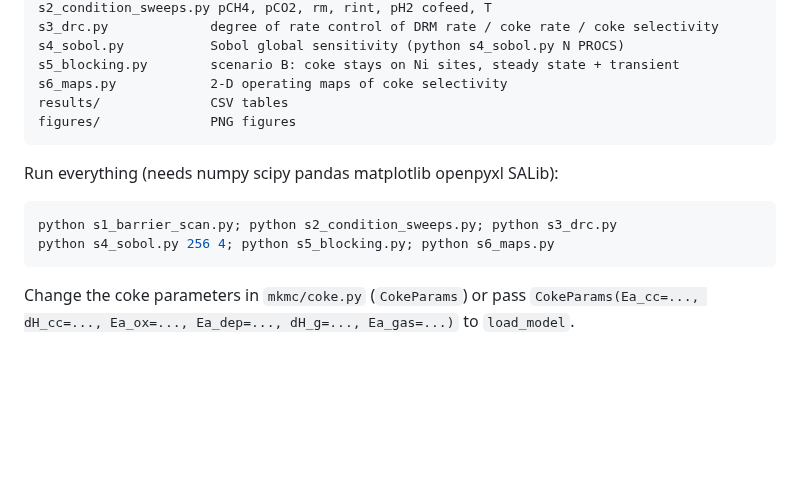
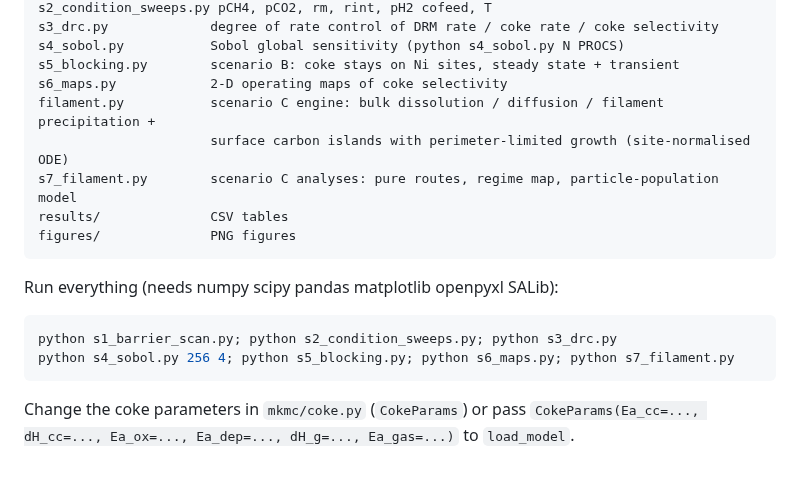
Before and after one commit to jinlijin6090/Usedcardata, a Markdown page: drm_mkm_coke/README.md, the part around the change. GitHub-like rendering; blank space fills up the shorter version.

````diff
--- a/drm_mkm_coke/README.md
+++ b/drm_mkm_coke/README.md
@@ -17,6 +17,9 @@ s3_drc.py             degree of rate control of DRM rate / coke rate / coke sele
 s4_sobol.py           Sobol global sensitivity (python s4_sobol.py N PROCS)
 s5_blocking.py        scenario B: coke stays on Ni sites, steady state + transient
 s6_maps.py            2-D operating maps of coke selectivity
+filament.py           scenario C engine: bulk dissolution / diffusion / filament precipitation +
+                      surface carbon islands with perimeter-limited growth (site-normalised ODE)
+s7_filament.py        scenario C analyses: pure routes, regime map, particle-population model
 results/              CSV tables
 figures/              PNG figures
 ```
@@ -25,7 +28,7 @@ Run everything (needs numpy scipy pandas matplotlib openpyxl SALib):
 
 ```bash
 python s1_barrier_scan.py; python s2_condition_sweeps.py; python s3_drc.py
-python s4_sobol.py 256 4; python s5_blocking.py; python s6_maps.py
+python s4_sobol.py 256 4; python s5_blocking.py; python s6_maps.py; python s7_filament.py
 ```
 
 Change the coke parameters in `mkmc/coke.py` (`CokeParams`) or pass
````
Also changed, not shown: drm_mkm_coke/报告_积炭扩展MKM.md (+42 -4 lines), drm_mkm_coke/figures/s5_blocking_transient.png, drm_mkm_coke/figures/s7_conditions.png (added), drm_mkm_coke/figures/s7_population_examples.png (added), drm_mkm_coke/figures/s7_pure_routes.png (added), drm_mkm_coke/figures/s7_regime_map.png (added), 10 other files.
